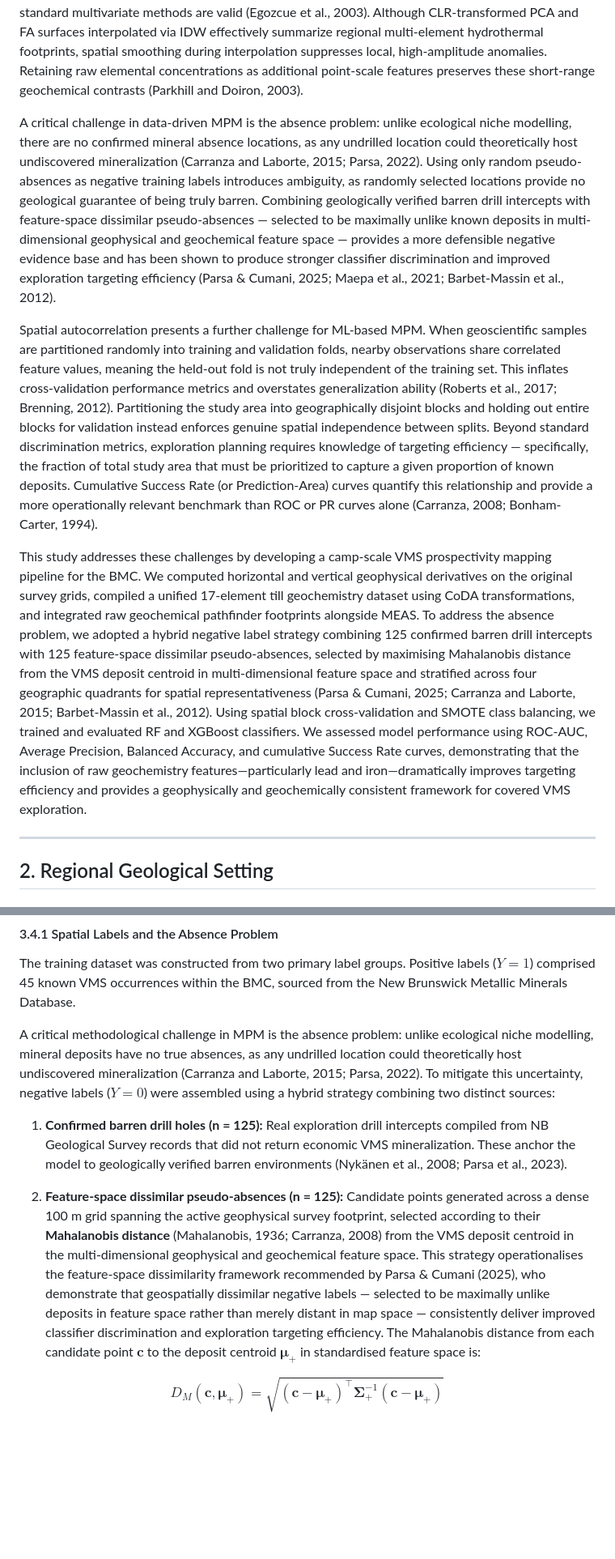
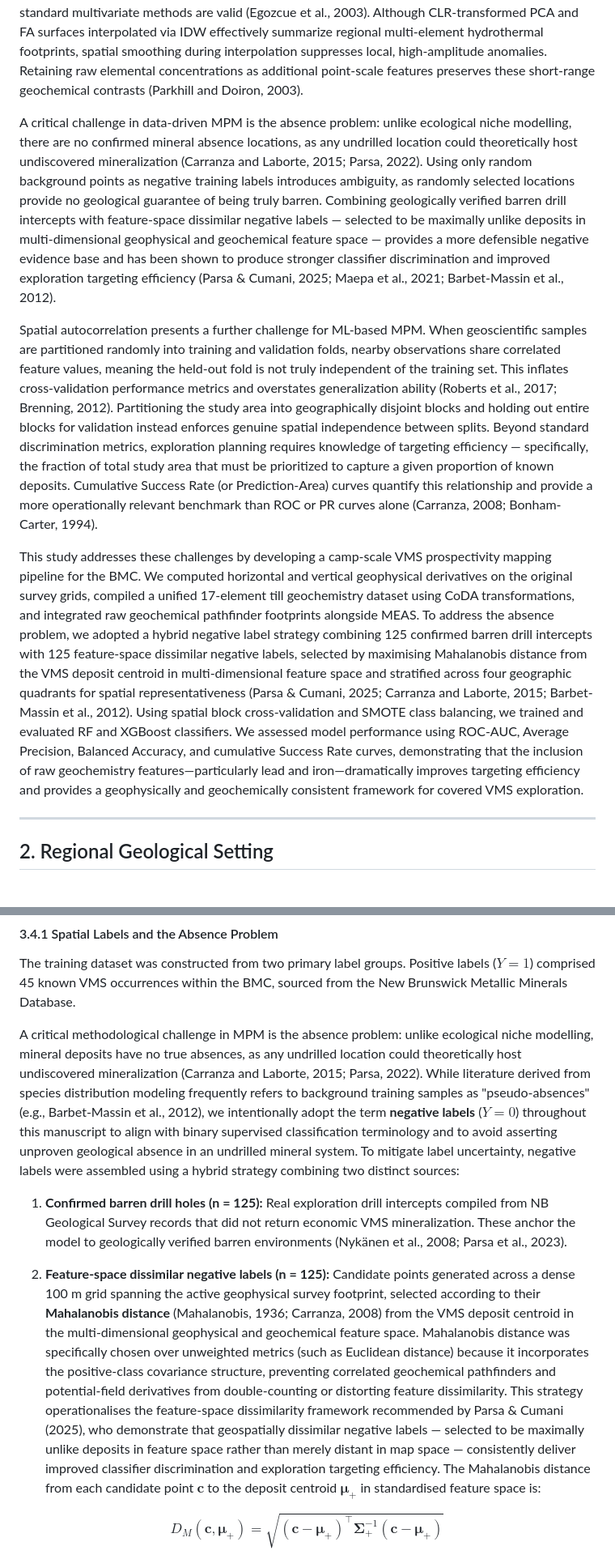
Before and after one commit to erirera/VMS-Deposit-Discovery-AI-Bathurst, a Markdown page: manuscript_NRR.md, 2 parts joined by grey strips. Shown at 81% size. Rendered like a GitHub page; blank space fills up the shorter version.

Commit message:
docs: refine terminology for negative labels and add citation audit summary

```diff
--- a/manuscript_NRR.md
+++ b/manuscript_NRR.md
@@ -32,11 +32,11 @@ To construct a physically robust prospectivity model, preprocessing must respect
 
 Geochemical datasets introduce additional mathematical complexity arising from their compositional structure. Because elemental concentrations share a fixed total (e.g., $10^6$ ppm), the resulting constant-sum constraint renders classical multivariate techniques such as PCA and FA unreliable, producing correlations that reflect the closure effect rather than true geochemical relationships (Aitchison, 1986; Filzmoser et al., 2009). The Centered Log-Ratio (CLR) transformation addresses this by expressing each element as its logarithm relative to the geometric mean of the full composition, effectively lifting the data from the constrained simplex into unconstrained Euclidean space where standard multivariate methods are valid (Egozcue et al., 2003). Although CLR-transformed PCA and FA surfaces interpolated via IDW effectively summarize regional multi-element hydrothermal footprints, spatial smoothing during interpolation suppresses local, high-amplitude anomalies. Retaining raw elemental concentrations as additional point-scale features preserves these short-range geochemical contrasts (Parkhill and Doiron, 2003).
 
-A critical challenge in data-driven MPM is the absence problem: unlike ecological niche modelling, there are no confirmed mineral absence locations, as any undrilled location could theoretically host undiscovered mineralization (Carranza and Laborte, 2015; Parsa, 2022). Using only random pseudo-absences as negative training labels introduces ambiguity, as randomly selected locations provide no geological guarantee of being truly barren. Combining geologically verified barren drill intercepts with feature-space dissimilar pseudo-absences — selected to be maximally unlike known deposits in multi-dimensional geophysical and geochemical feature space — provides a more defensible negative evidence base and has been shown to produce stronger classifier discrimination and improved exploration targeting efficiency (Parsa & Cumani, 2025; Maepa et al., 2021; Barbet-Massin et al., 2012).
+A critical challenge in data-driven MPM is the absence problem: unlike ecological niche modelling, there are no confirmed mineral absence locations, as any undrilled location could theoretically host undiscovered mineralization (Carranza and Laborte, 2015; Parsa, 2022). Using only random background points as negative training labels introduces ambiguity, as randomly selected locations provide no geological guarantee of being truly barren. Combining geologically verified barren drill intercepts with feature-space dissimilar negative labels — selected to be maximally unlike deposits in multi-dimensional geophysical and geochemical feature space — provides a more defensible negative evidence base and has been shown to produce stronger classifier discrimination and improved exploration targeting efficiency (Parsa & Cumani, 2025; Maepa et al., 2021; Barbet-Massin et al., 2012).
 
 Spatial autocorrelation presents a further challenge for ML-based MPM. When geoscientific samples are partitioned randomly into training and validation folds, nearby observations share correlated feature values, meaning the held-out fold is not truly independent of the training set. This inflates cross-validation performance metrics and overstates generalization ability (Roberts et al., 2017; Brenning, 2012). Partitioning the study area into geographically disjoint blocks and holding out entire blocks for validation instead enforces genuine spatial independence between splits. Beyond standard discrimination metrics, exploration planning requires knowledge of targeting efficiency — specifically, the fraction of total study area that must be prioritized to capture a given proportion of known deposits. Cumulative Success Rate (or Prediction-Area) curves quantify this relationship and provide a more operationally relevant benchmark than ROC or PR curves alone (Carranza, 2008; Bonham-Carter, 1994).
 
-This study addresses these challenges by developing a camp-scale VMS prospectivity mapping pipeline for the BMC. We computed horizontal and vertical geophysical derivatives on the original survey grids, compiled a unified 17-element till geochemistry dataset using CoDA transformations, and integrated raw geochemical pathfinder footprints alongside MEAS. To address the absence problem, we adopted a hybrid negative label strategy combining 125 confirmed barren drill intercepts with 125 feature-space dissimilar pseudo-absences, selected by maximising Mahalanobis distance from the VMS deposit centroid in multi-dimensional feature space and stratified across four geographic quadrants for spatial representativeness (Parsa & Cumani, 2025; Carranza and Laborte, 2015; Barbet-Massin et al., 2012). Using spatial block cross-validation and SMOTE class balancing, we trained and evaluated RF and XGBoost classifiers. We assessed model performance using ROC-AUC, Average Precision, Balanced Accuracy, and cumulative Success Rate curves, demonstrating that the inclusion of raw geochemistry features—particularly lead and iron—dramatically improves targeting efficiency and provides a geophysically and geochemically consistent framework for covered VMS exploration.
+This study addresses these challenges by developing a camp-scale VMS prospectivity mapping pipeline for the BMC. We computed horizontal and vertical geophysical derivatives on the original survey grids, compiled a unified 17-element till geochemistry dataset using CoDA transformations, and integrated raw geochemical pathfinder footprints alongside MEAS. To address the absence problem, we adopted a hybrid negative label strategy combining 125 confirmed barren drill intercepts with 125 feature-space dissimilar negative labels, selected by maximising Mahalanobis distance from the VMS deposit centroid in multi-dimensional feature space and stratified across four geographic quadrants for spatial representativeness (Parsa & Cumani, 2025; Carranza and Laborte, 2015; Barbet-Massin et al., 2012). Using spatial block cross-validation and SMOTE class balancing, we trained and evaluated RF and XGBoost classifiers. We assessed model performance using ROC-AUC, Average Precision, Balanced Accuracy, and cumulative Success Rate curves, demonstrating that the inclusion of raw geochemistry features—particularly lead and iron—dramatically improves targeting efficiency and provides a geophysically and geochemically consistent framework for covered VMS exploration.
 
 ---
 
@@ -118,11 +118,11 @@ where $g(\mathbf{x}) = \left(\prod_{i=1}^{D} x_i\right)^{1/D}$ is the geometric
 
 The training dataset was constructed from two primary label groups. Positive labels ($Y = 1$) comprised 45 known VMS occurrences within the BMC, sourced from the New Brunswick Metallic Minerals Database.
 
-A critical methodological challenge in MPM is the absence problem: unlike ecological niche modelling, mineral deposits have no true absences, as any undrilled location could theoretically host undiscovered mineralization (Carranza and Laborte, 2015; Parsa, 2022). To mitigate this uncertainty, negative labels ($Y = 0$) were assembled using a hybrid strategy combining two distinct sources:
+A critical methodological challenge in MPM is the absence problem: unlike ecological niche modelling, mineral deposits have no true absences, as any undrilled location could theoretically host undiscovered mineralization (Carranza and Laborte, 2015; Parsa, 2022). While literature derived from species distribution modeling frequently refers to background training samples as "pseudo-absences" (e.g., Barbet-Massin et al., 2012), we intentionally adopt the term **negative labels** ($Y = 0$) throughout this manuscript to align with binary supervised classification terminology and to avoid asserting unproven geological absence in an undrilled mineral system. To mitigate label uncertainty, negative labels were assembled using a hybrid strategy combining two distinct sources:
 
 1. **Confirmed barren drill holes (n = 125):** Real exploration drill intercepts compiled from NB Geological Survey records that did not return economic VMS mineralization. These anchor the model to geologically verified barren environments (Nykänen et al., 2008; Parsa et al., 2023).
 
-2. **Feature-space dissimilar pseudo-absences (n = 125):** Candidate points generated across a dense 100 m grid spanning the active geophysical survey footprint, selected according to their **Mahalanobis distance** (Mahalanobis, 1936; Carranza, 2008) from the VMS deposit centroid in the multi-dimensional geophysical and geochemical feature space. This strategy operationalises the feature-space dissimilarity framework recommended by Parsa & Cumani (2025), who demonstrate that geospatially dissimilar negative labels — selected to be maximally unlike deposits in feature space rather than merely distant in map space — consistently deliver improved classifier discrimination and exploration targeting efficiency. The Mahalanobis distance from each candidate point $\mathbf{c}$ to the deposit centroid $\boldsymbol{\mu}_{+}$ in standardised feature space is:
+2. **Feature-space dissimilar negative labels (n = 125):** Candidate points generated across a dense 100 m grid spanning the active geophysical survey footprint, selected according to their **Mahalanobis distance** (Mahalanobis, 1936; Carranza, 2008) from the VMS deposit centroid in the multi-dimensional geophysical and geochemical feature space. Mahalanobis distance was specifically chosen over unweighted metrics (such as Euclidean distance) because it incorporates the positive-class covariance structure, preventing correlated geochemical pathfinders and potential-field derivatives from double-counting or distorting feature dissimilarity. This strategy operationalises the feature-space dissimilarity framework recommended by Parsa & Cumani (2025), who demonstrate that geospatially dissimilar negative labels — selected to be maximally unlike deposits in feature space rather than merely distant in map space — consistently deliver improved classifier discrimination and exploration targeting efficiency. The Mahalanobis distance from each candidate point $\mathbf{c}$ to the deposit centroid $\boldsymbol{\mu}_{+}$ in standardised feature space is:
 
 $$D_M(\mathbf{c}, \boldsymbol{\mu}_{+}) = \sqrt{(\mathbf{c} - \boldsymbol{\mu}_{+})^\top \boldsymbol{\Sigma}_{+}^{-1} (\mathbf{c} - \boldsymbol{\mu}_{+})}$$
 
```
Also changed, not shown: other parts of manuscript_NRR.md (+5 -5 lines), citation_audit_summary.md (added, +145 -0 lines).
